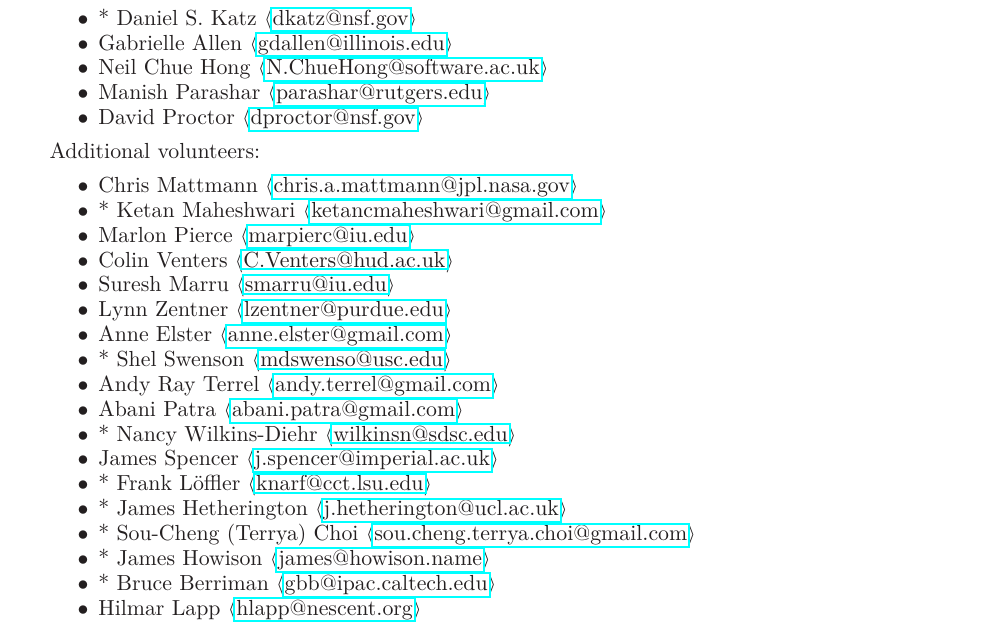
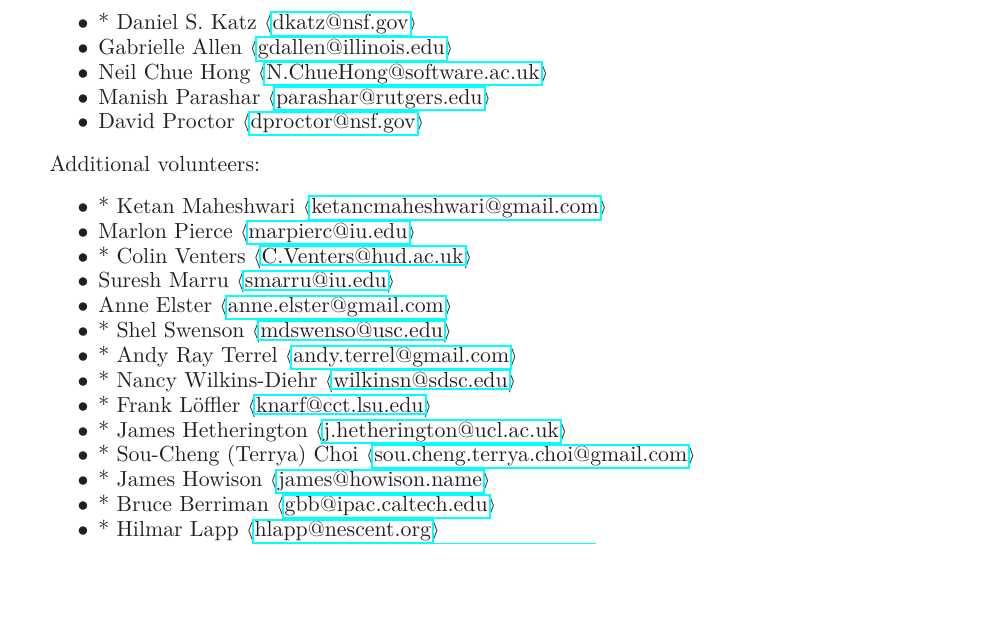
Before and after one commit to WSSSPE/meetings, a LaTeX paper (WSSSPE1_report/WSSSPE1_summary_report.tex): part of page 1 of 27, cut so that both start at the same text, the shorter picture padded with empty space. Compiled offline with LaTeX, dvips and Ghostscript.

Commit message:
removing some authors who haven't been involved

```diff
--- a/WSSSPE1_report/WSSSPE1_summary_report.tex
+++ b/WSSSPE1_report/WSSSPE1_summary_report.tex
@@ -123,24 +123,24 @@
 
 Additional volunteers:
 \begin{itemize}
-\item Chris Mattmann $\langle$\url{chris.a.mattmann@jpl.nasa.gov}$\rangle$
+% \item Chris Mattmann $\langle$\url{chris.a.mattmann@jpl.nasa.gov}$\rangle$
 \item * Ketan Maheshwari $\langle$\url{ketancmaheshwari@gmail.com}$\rangle$
 \item Marlon Pierce $\langle$\url{marpierc@iu.edu}$\rangle$
-\item Colin Venters $\langle$\url{C.Venters@hud.ac.uk}$\rangle$
+\item * Colin Venters $\langle$\url{C.Venters@hud.ac.uk}$\rangle$
 \item Suresh Marru $\langle$\url{smarru@iu.edu}$\rangle$
-\item Lynn Zentner $\langle$\url{lzentner@purdue.edu}$\rangle$
+% \item Lynn Zentner $\langle$\url{lzentner@purdue.edu}$\rangle$
 \item Anne Elster $\langle$\url{anne.elster@gmail.com}$\rangle$
 \item * Shel Swenson $\langle$\url{mdswenso@usc.edu}$\rangle$
-\item Andy Ray Terrel $\langle$\url{andy.terrel@gmail.com}$\rangle$
-\item Abani Patra $\langle$\url{abani.patra@gmail.com}$\rangle$
+\item * Andy Ray Terrel $\langle$\url{andy.terrel@gmail.com}$\rangle$
+% \item Abani Patra $\langle$\url{abani.patra@gmail.com}$\rangle$
 \item * Nancy Wilkins-Diehr $\langle$\url{wilkinsn@sdsc.edu}$\rangle$
-\item James Spencer $\langle$\url{j.spencer@imperial.ac.uk}$\rangle$
+% \item James Spencer $\langle$\url{j.spencer@imperial.ac.uk}$\rangle$
 \item * Frank L\"{o}ffler $\langle$\url{knarf@cct.lsu.edu}$\rangle$
 \item * James Hetherington $\langle$\url{j.hetherington@ucl.ac.uk}$\rangle$
 \item * Sou-Cheng (Terrya) Choi $\langle$\url{sou.cheng.terrya.choi@gmail.com}$\rangle$
 \item * James Howison $\langle$\url{james@howison.name}$\rangle$
 \item * Bruce Berriman $\langle$\url{gbb@ipac.caltech.edu}$\rangle$
-\item Hilmar Lapp $\langle$\url{hlapp@nescent.org}$\rangle$
+\item * Hilmar Lapp $\langle$\url{hlapp@nescent.org}$\rangle$
 \item * Marcus D. Hanwell $\langle$\url{marcus.hanwell@kitware.com}$\rangle$
 \item Lucas Nussbaum $\langle$\url{lucas.nussbaum@loria.fr}$\rangle$
 \item * Matthew Turk $\langle$\url{matthewturk@gmail.com}$\rangle$
```
